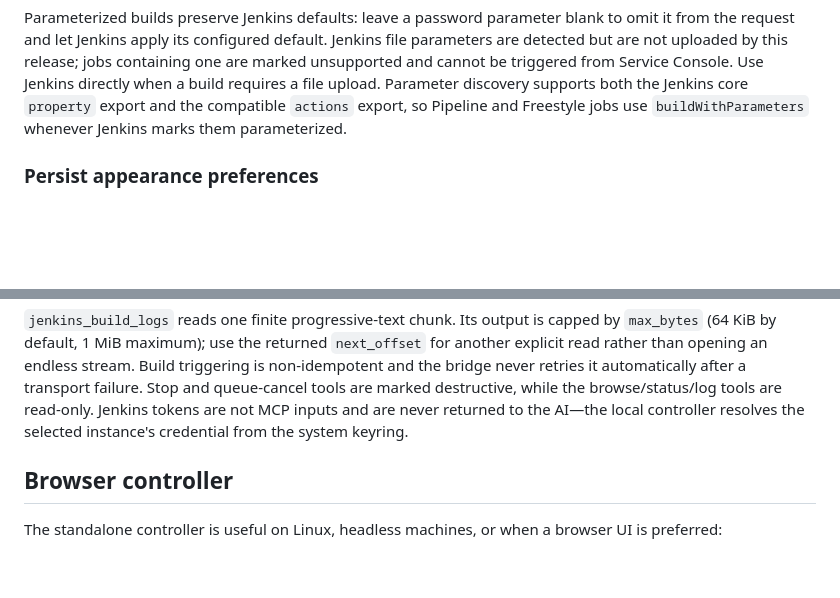
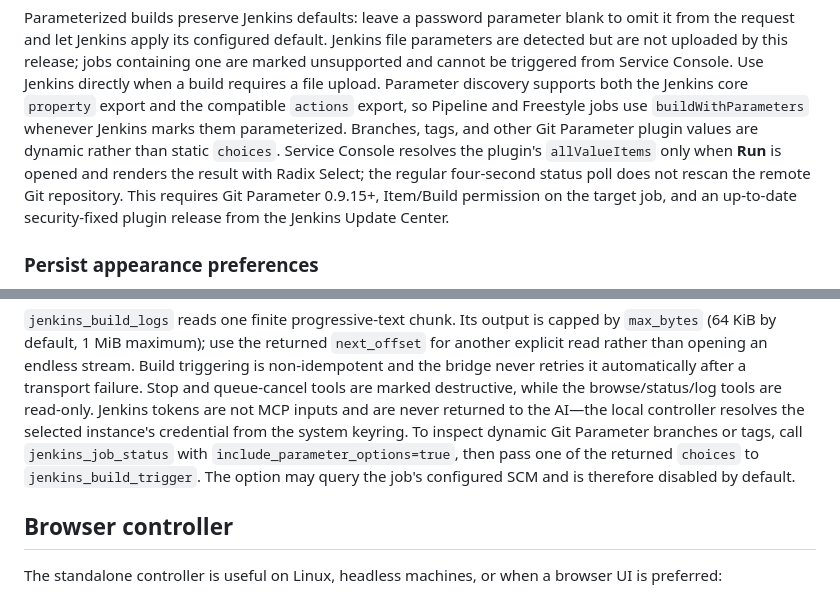
Before and after one commit to yzbf-lin/service-console, a Markdown page: README.md, 2 parts joined by grey strips. Rendered like a GitHub page; blank space fills up the shorter version.

Commit message:
docs(jenkins): 补充动态 Git 参数说明
记录按需加载行为、插件版本与权限要求，并说明 AI 通过 MCP 获取候选项的调用方式。

```diff
--- a/README.md
+++ b/README.md
@@ -105,6 +105,11 @@ not uploaded by this release; jobs containing one are marked unsupported and can
 from Service Console. Use Jenkins directly when a build requires a file upload.
 Parameter discovery supports both the Jenkins core `property` export and the compatible `actions`
 export, so Pipeline and Freestyle jobs use `buildWithParameters` whenever Jenkins marks them parameterized.
+Branches, tags, and other Git Parameter plugin values are dynamic rather than static `choices`.
+Service Console resolves the plugin's `allValueItems` only when **Run** is opened and renders the
+result with Radix Select; the regular four-second status poll does not rescan the remote Git repository.
+This requires Git Parameter 0.9.15+, Item/Build permission on the target job, and an up-to-date
+security-fixed plugin release from the Jenkins Update Center.
 
 ### Persist appearance preferences
 
@@ -334,6 +339,9 @@ than opening an endless stream. Build triggering is non-idempotent and the bridg
 automatically after a transport failure. Stop and queue-cancel tools are marked destructive, while
 the browse/status/log tools are read-only. Jenkins tokens are not MCP inputs and are never returned
 to the AI—the local controller resolves the selected instance's credential from the system keyring.
+To inspect dynamic Git Parameter branches or tags, call `jenkins_job_status` with
+`include_parameter_options=true`, then pass one of the returned `choices` to `jenkins_build_trigger`.
+The option may query the job's configured SCM and is therefore disabled by default.
 
 ## Browser controller
 
```
Also changed, not shown: README.zh-CN.md (+7 -0 lines).
